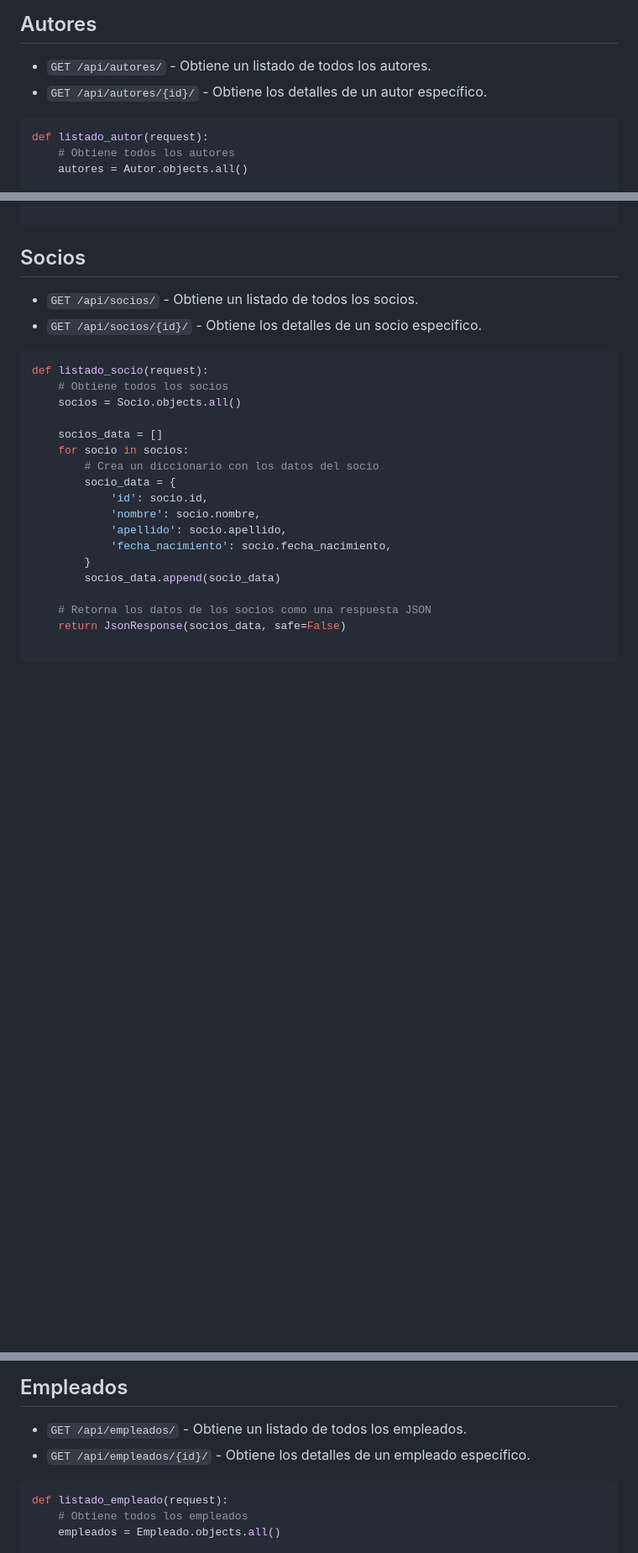
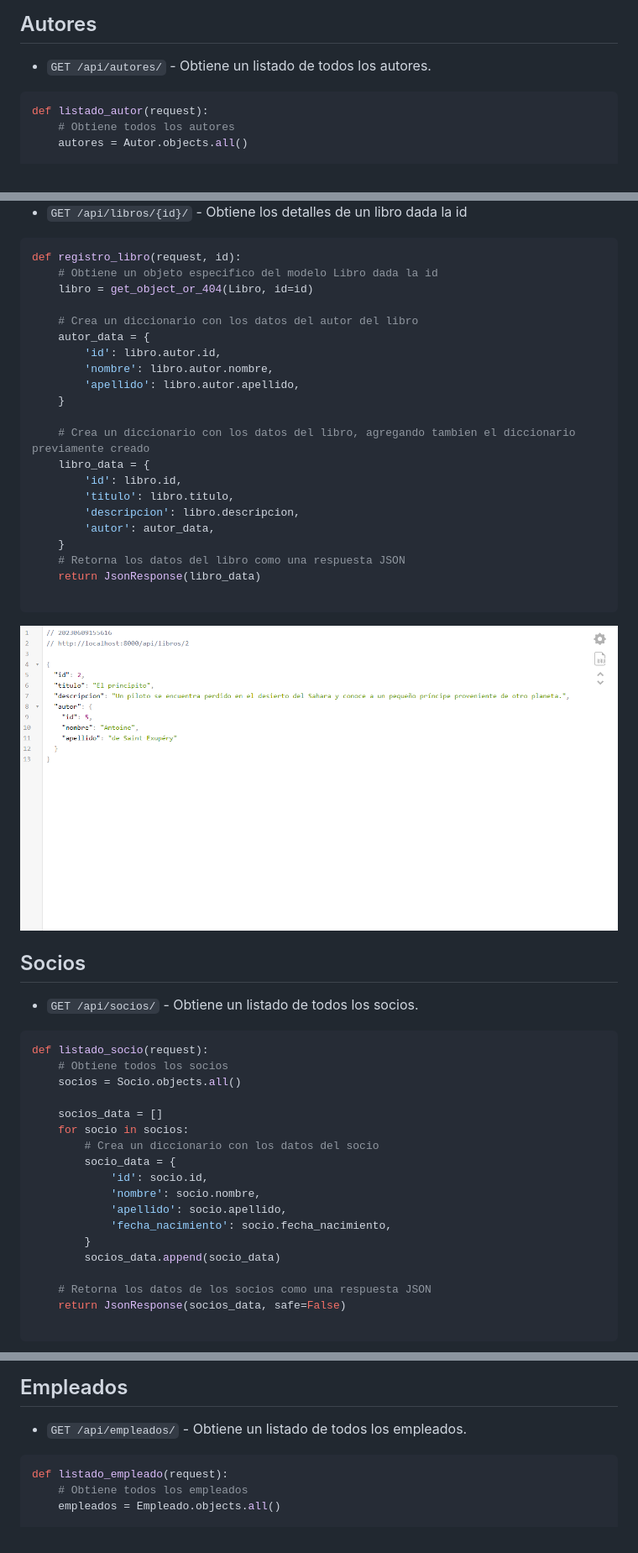
Before and after one commit to TinchoARS/BibliotecaWebApp, a Markdown page: README.md, 3 parts joined by grey strips. Shown: that part at 84% size. Rendered like a GitHub page; pictures changed too: Imagenes/apilibrosid.png (added); blank space fills up the shorter version.

````diff
--- a/README.md
+++ b/README.md
@@ -665,7 +665,6 @@ Existen otras funcionalidades como acceder al historial de cada registro, la ges
 ## Autores
 
 - `GET /api/autores/` - Obtiene un listado de todos los autores.
-- `GET /api/autores/{id}/` - Obtiene los detalles de un autor específico.
 
 ```python
 def listado_autor(request):
@@ -690,7 +723,34 @@ def listado_autor(request):
+- `GET /api/libros/{id}/` - Obtiene los detalles de un libro dada la id
+
+```python
+def registro_libro(request, id):
+    # Obtiene un objeto especifico del modelo Libro dada la id
+    libro = get_object_or_404(Libro, id=id)
+
+    # Crea un diccionario con los datos del autor del libro
+    autor_data = {
+        'id': libro.autor.id,
+        'nombre': libro.autor.nombre,
+        'apellido': libro.autor.apellido,
+    }
+
+    # Crea un diccionario con los datos del libro, agregando tambien el diccionario previamente creado
+    libro_data = {
+        'id': libro.id,
+        'titulo': libro.titulo,
+        'descripcion': libro.descripcion,
+        'autor': autor_data,
+    }
+    # Retorna los datos del libro como una respuesta JSON
+    return JsonResponse(libro_data)
+
+```
+<picture>
+  <img alt="Pantalla para mostrar los datos de un libro" src="Imagenes/apilibrosid.png">
+</picture>
 
 ## Socios
 - `GET /api/socios/` - Obtiene un listado de todos los socios.
-- `GET /api/socios/{id}/` - Obtiene los detalles de un socio específico.
 
 ```python
 def listado_socio(request):
@@ -715,8 +778,6 @@ def listado_socio(request):
 
 ## Empleados
 - `GET /api/empleados/` - Obtiene un listado de todos los empleados.
-- `GET /api/empleados/{id}/` - Obtiene los detalles de un empleado específico.
-
 
 ```python
 def listado_empleado(request):
````
Also changed, not shown: other parts of README.md (+42 -2 lines), Imagenes/apiautores.png (added), Imagenes/apiempleados.png (added), Imagenes/apilibros.png (added), Imagenes/apisocios.png (added), 1 other file.
